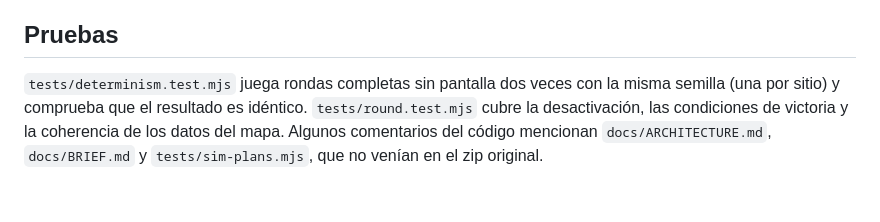
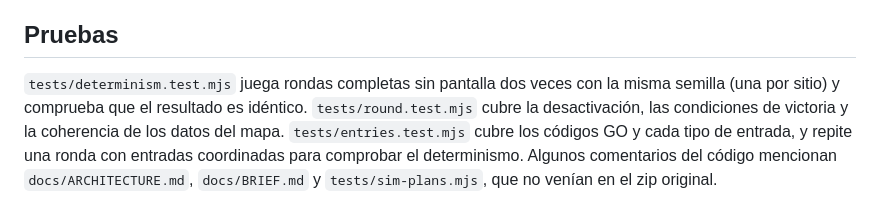
Before and after one commit to tomasrojasmurua/Tactic-Squad, a Markdown page: README.md, the part around the change. GitHub-like rendering.

Commit message:
README: pruebas de entradas
Co-Authored-By: Claude Opus 5.5 (1M context) <noreply@anthropic.com>
Claude-Session: https://claude.ai/code/session_0168siVr7YQpYdNEg23eeDGu

```diff
--- a/README.md
+++ b/README.md
@@ -53,4 +53,4 @@ El equipo de cada operador está en `config/operators.js` (`gear`) y todos los n
 
 ## Pruebas
 
-`tests/determinism.test.mjs` juega rondas completas sin pantalla dos veces con la misma semilla (una por sitio) y comprueba que el resultado es idéntico. `tests/round.test.mjs` cubre la desactivación, las condiciones de victoria y la coherencia de los datos del mapa. Algunos comentarios del código mencionan `docs/ARCHITECTURE.md`, `docs/BRIEF.md` y `tests/sim-plans.mjs`, que no venían en el zip original.
+`tests/determinism.test.mjs` juega rondas completas sin pantalla dos veces con la misma semilla (una por sitio) y comprueba que el resultado es idéntico. `tests/round.test.mjs` cubre la desactivación, las condiciones de victoria y la coherencia de los datos del mapa. `tests/entries.test.mjs` cubre los códigos GO y cada tipo de entrada, y repite una ronda con entradas coordinadas para comprobar el determinismo. Algunos comentarios del código mencionan `docs/ARCHITECTURE.md`, `docs/BRIEF.md` y `tests/sim-plans.mjs`, que no venían en el zip original.
```
